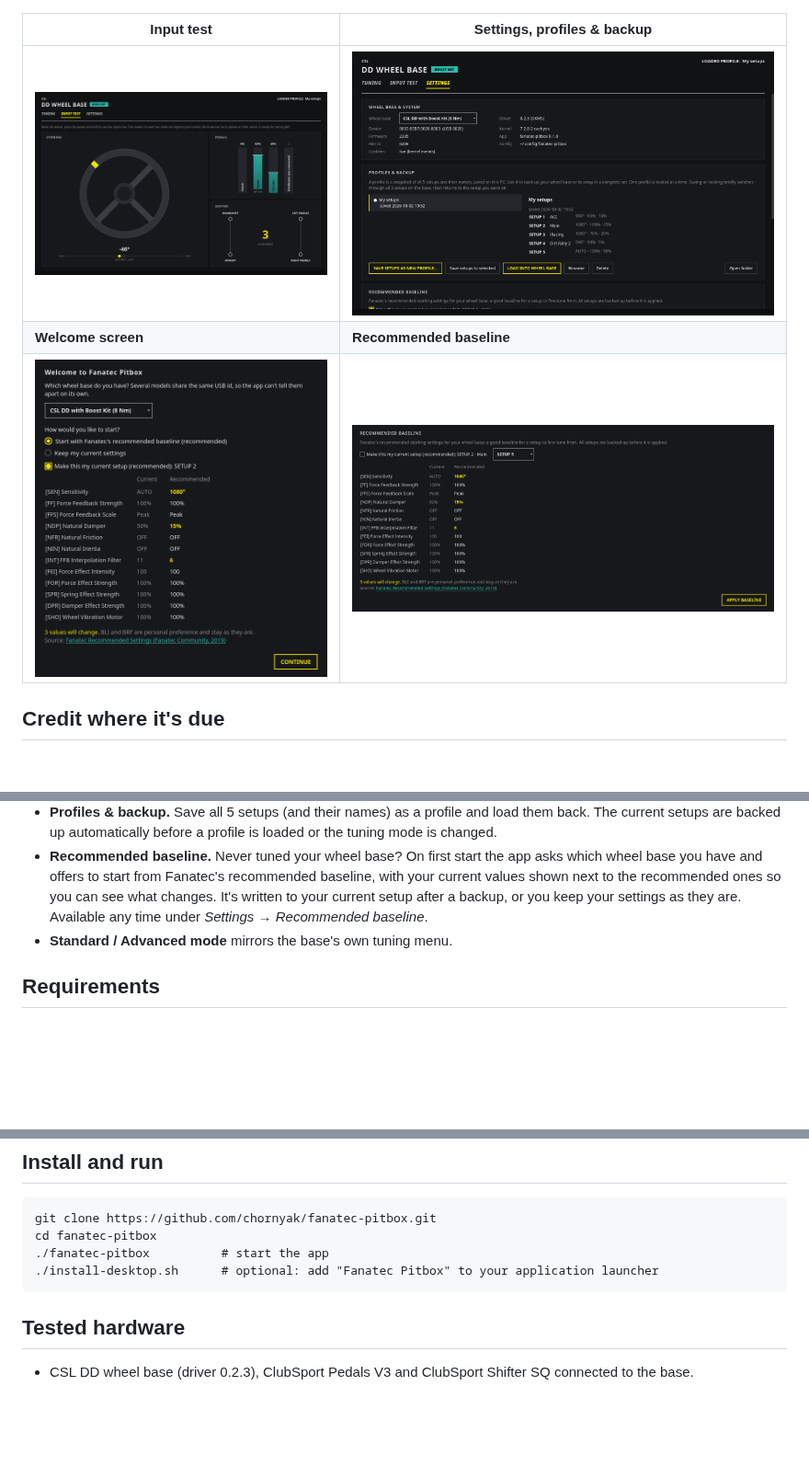
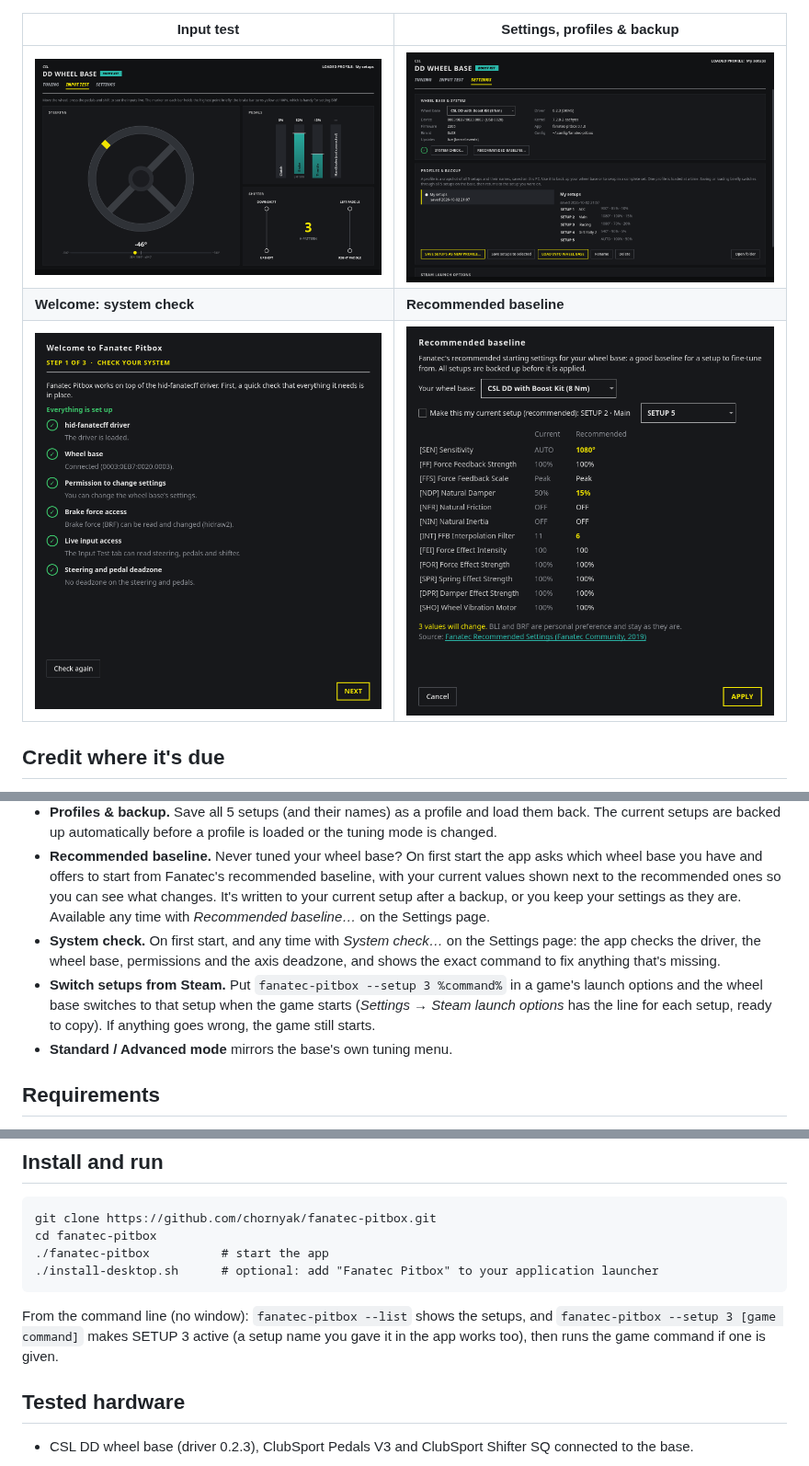
Before and after one commit to chornyak/fanatec-pitbox, a Markdown page: README.md, 3 parts joined by grey strips. Shown at 92% size. GitHub-like rendering; pictures changed too: docs/screenshots/baseline.png, docs/screenshots/settings.png, docs/screenshots/welcome.png; blank space fills up the shorter version.

````diff
--- a/README.md
+++ b/README.md
@@ -10,9 +10,9 @@ test, and backups of your setups. It is a graphical helper on top of the
 
 | Input test | Settings, profiles & backup |
 |---|---|
-| ![Live steering, pedals and shifter](docs/screenshots/input-test.png) | ![Wheel base info and profiles of all 5 setups](docs/screenshots/settings.png) |
-| **Welcome screen** | **Recommended baseline** |
-| ![First start: pick your wheel base and start from Fanatec's recommended baseline](docs/screenshots/welcome.png) | ![Current vs recommended values, with what changes highlighted](docs/screenshots/baseline.png) |
+| ![Live steering, pedals and shifter](docs/screenshots/input-test.png) | ![Wheel base info, system check and profiles of all 5 setups](docs/screenshots/settings.png) |
+| **Welcome: system check** | **Recommended baseline** |
+| ![First start: a check of everything the app needs, then your wheel base and a starting point](docs/screenshots/welcome.png) | ![Current vs recommended values, with what changes highlighted](docs/screenshots/baseline.png) |
 
 ## Credit where it's due
 
@@ -48,7 +48,12 @@ not affiliated with or endorsed by Fanatec / Endor AG.
 - **Recommended baseline.** Never tuned your wheel base? On first start the app asks which wheel base you have and
   offers to start from Fanatec's recommended baseline, with your current values shown next to the recommended ones
   so you can see what changes. It's written to your current setup after a backup, or you keep your settings as they
-  are. Available any time under *Settings → Recommended baseline*.
+  are. Available any time with *Recommended baseline…* on the Settings page.
+- **System check.** On first start, and any time with *System check…* on the Settings page: the app checks the driver, the
+  wheel base, permissions and the axis deadzone, and shows the exact command to fix anything that's missing.
+- **Switch setups from Steam.** Put `fanatec-pitbox --setup 3 %command%` in a game's launch options and the wheel base
+  switches to that setup when the game starts (*Settings → Steam launch options* has the line for each setup, ready
+  to copy). If anything goes wrong, the game still starts.
 - **Standard / Advanced mode** mirrors the base's own tuning menu.
 
 ## Requirements
@@ -68,6 +73,10 @@ cd fanatec-pitbox
 ./fanatec-pitbox          # start the app
 ./install-desktop.sh      # optional: add "Fanatec Pitbox" to your application launcher
 ```
+
+From the command line (no window): `fanatec-pitbox --list` shows the setups, and
+`fanatec-pitbox --setup 3 [game command]` makes SETUP 3 active (a setup name you gave it in the app works too), then
+runs the game command if one is given.
 
 ## Tested hardware
 
````
Also changed, not shown: 10 other files.
